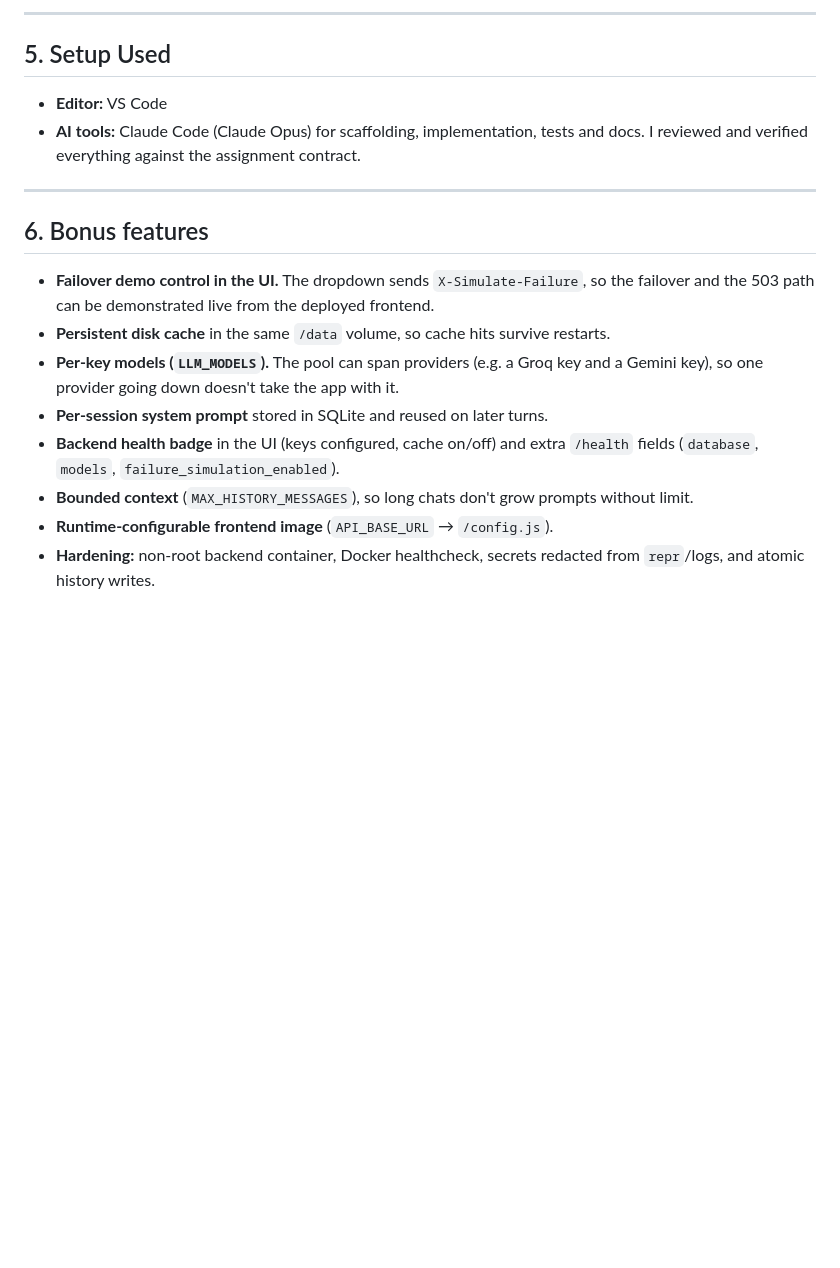
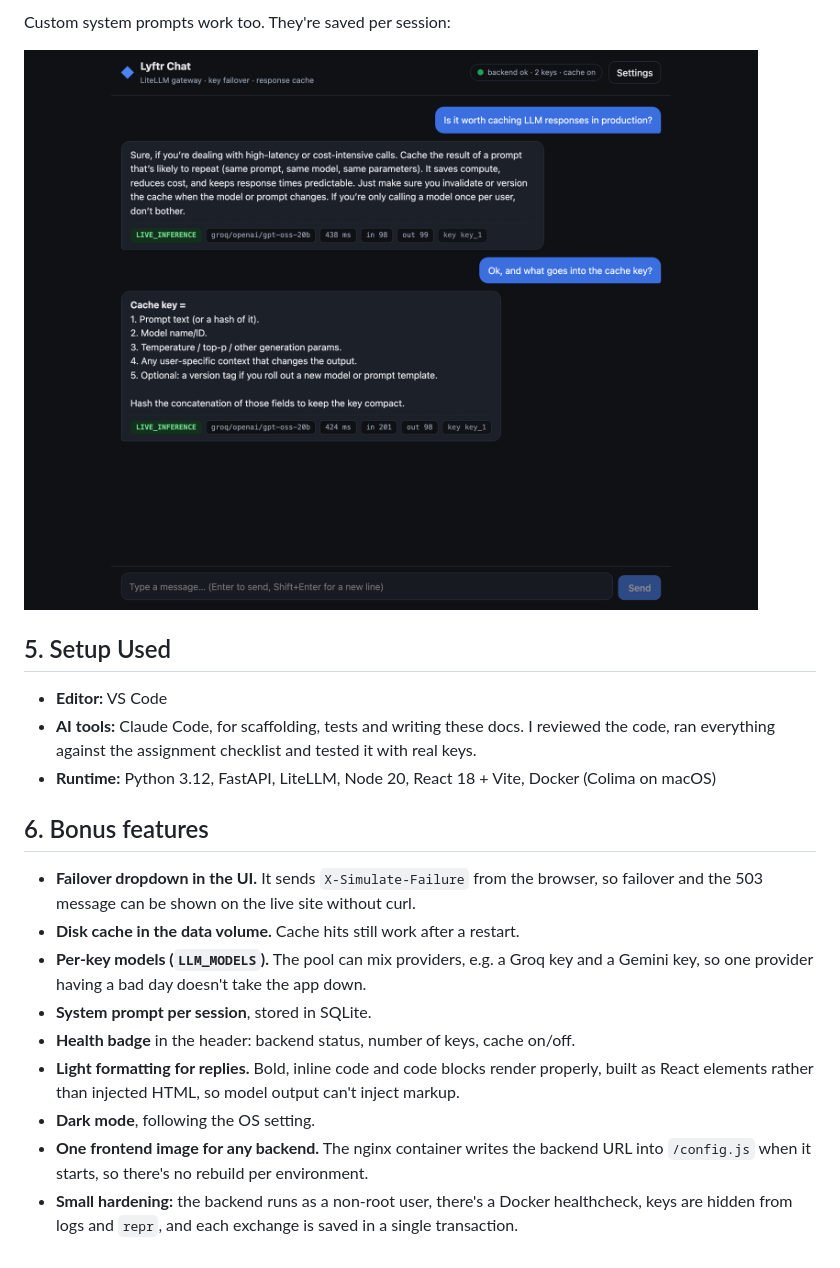
Before and after one commit to urraf/lyftr-ai-chat-bot, a Markdown page: README.md, the part around one of its changes. Drawn GitHub-style; pictures changed too: docs/screenshots/dark-system-prompt.png (added); blank space fills up the shorter version.

```diff
--- a/README.md
+++ b/README.md
@@ -182,20 +222,22 @@ The tests cover the contract fields, cache hit/miss rules (including the system
 
----
+Custom system prompts work too. They're saved per session:
+
+![Dark mode with a custom system prompt](docs/screenshots/dark-system-prompt.png)
 
 ## 5. Setup Used
 
 - **Editor:** VS Code
-- **AI tools:** Claude Code (Claude Opus) for scaffolding, implementation, tests and docs. I reviewed and verified everything against the assignment contract.
-
----
+- **AI tools:** Claude Code, for scaffolding, tests and writing these docs. I reviewed the code, ran everything against the assignment checklist and tested it with real keys.
+- **Runtime:** Python 3.12, FastAPI, LiteLLM, Node 20, React 18 + Vite, Docker (Colima on macOS)
 
 ## 6. Bonus features
 
-- **Failover demo control in the UI.** The dropdown sends `X-Simulate-Failure`, so the failover and the 503 path can be demonstrated live from the deployed frontend.
-- **Persistent disk cache** in the same `/data` volume, so cache hits survive restarts.
-- **Per-key models (`LLM_MODELS`).** The pool can span providers (e.g. a Groq key and a Gemini key), so one provider going down doesn't take the app with it.
-- **Per-session system prompt** stored in SQLite and reused on later turns.
-- **Backend health badge** in the UI (keys configured, cache on/off) and extra `/health` fields (`database`, `models`, `failure_simulation_enabled`).
-- **Bounded context** (`MAX_HISTORY_MESSAGES`), so long chats don't grow prompts without limit.
-- **Runtime-configurable frontend image** (`API_BASE_URL` → `/config.js`).
-- **Hardening:** non-root backend container, Docker healthcheck, secrets redacted from `repr`/logs, and atomic history writes.
+- **Failover dropdown in the UI.** It sends `X-Simulate-Failure` from the browser, so failover and the 503 message can be shown on the live site without curl.
+- **Disk cache in the data volume.** Cache hits still work after a restart.
+- **Per-key models (`LLM_MODELS`).** The pool can mix providers, e.g. a Groq key and a Gemini key, so one provider having a bad day doesn't take the app down.
+- **System prompt per session**, stored in SQLite.
+- **Health badge** in the header: backend status, number of keys, cache on/off.
+- **Light formatting for replies.** Bold, inline code and code blocks render properly, built as React elements rather than injected HTML, so model output can't inject markup.
+- **Dark mode**, following the OS setting.
+- **One frontend image for any backend.** The nginx container writes the backend URL into `/config.js` when it starts, so there's no rebuild per environment.
+- **Small hardening:** the backend runs as a non-root user, there's a Docker healthcheck, keys are hidden from logs and `repr`, and each exchange is saved in a single transaction.
```
Also changed, not shown: other parts of README.md (+139 -99 lines), docs/screenshots/cache-hit.png (added), docs/screenshots/chat.png (added), docs/screenshots/failover.png (added), 2 other files.
